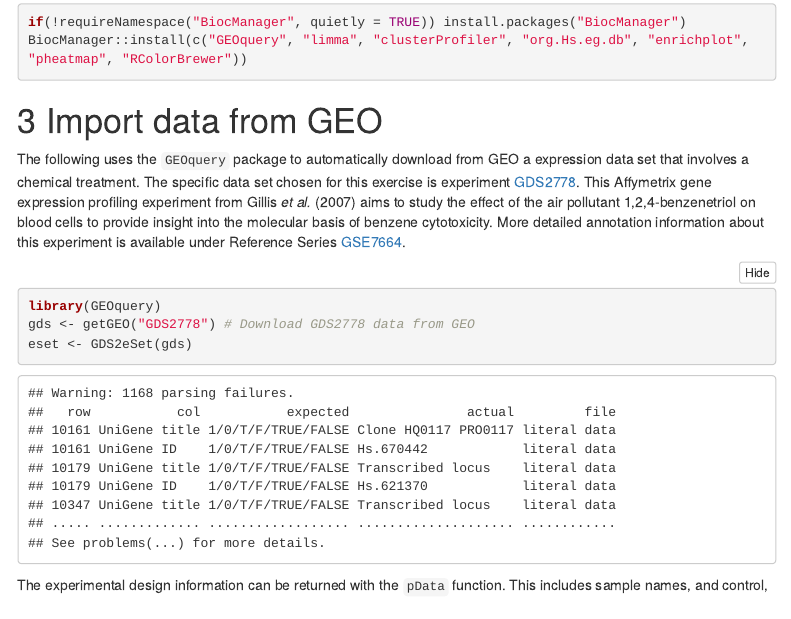
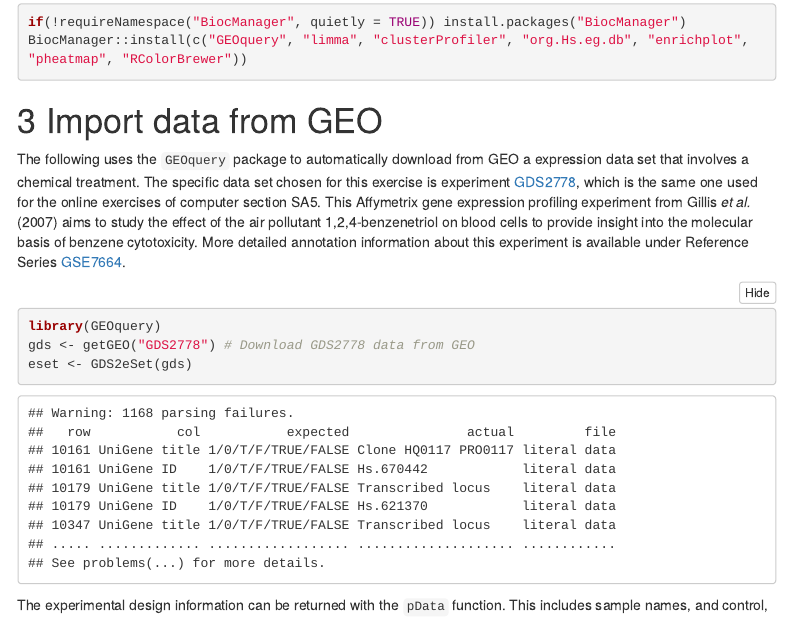
Before and after one commit to tgirke/BIOL119, an R Markdown document (exprAnalyisDemo.Rmd): the page in a window 1100 px wide, from 1070 px down. The pictures show the output file exprAnalyisDemo.html that the author committed with the source, opened offline; menus at the side of the page are left out.

Commit message:
vignette update

````diff
--- a/exprAnalyisDemo.Rmd
+++ b/exprAnalyisDemo.Rmd
@@ -82,12 +82,17 @@ BiocManager::install(c("GEOquery", "limma", "clusterProfiler", "org.Hs.eg.db", "
 
 # Import data from GEO
 
-The following uses the `GEOquery` package to automatically download from GEO
-a expression data set that involves a chemical treatment. The specific data set chosen for this exercise is experiment [GDS2778](https://www.ncbi.nlm.nih.gov/sites/GDSbrowser?acc=GDS2778).
-This Affymetrix gene expression profiling experiment from Gillis _et al._ [-@Gillis2007-qk] aims to study the effect of the air pollutant
-1,2,4-benzenetriol on blood cells to provide insight into the molecular basis of benzene cytotoxicity.
-More detailed annotation information about this experiment is available under Reference
-Series [GSE7664](https://www.ncbi.nlm.nih.gov/geo/query/acc.cgi?acc=GSE7664).
+The following uses the `GEOquery` package to automatically download from GEO a
+expression data set that involves a chemical treatment. The specific data set
+chosen for this exercise is experiment
+[GDS2778](https://www.ncbi.nlm.nih.gov/sites/GDSbrowser?acc=GDS2778), which is the
+same one used for the online exercises of computer section SA5. This
+Affymetrix gene expression profiling experiment from Gillis _et al._
+[-@Gillis2007-qk] aims to study the effect of the air pollutant
+1,2,4-benzenetriol on blood cells to provide insight into the molecular basis
+of benzene cytotoxicity.  More detailed annotation information about this
+experiment is available under Reference Series
+[GSE7664](https://www.ncbi.nlm.nih.gov/geo/query/acc.cgi?acc=GSE7664).
 
 ```{r import_data_from_geo, eval=TRUE, message=FALSE}
 library(GEOquery)
````
Also changed, not shown: exprAnalyisDemo.html.
